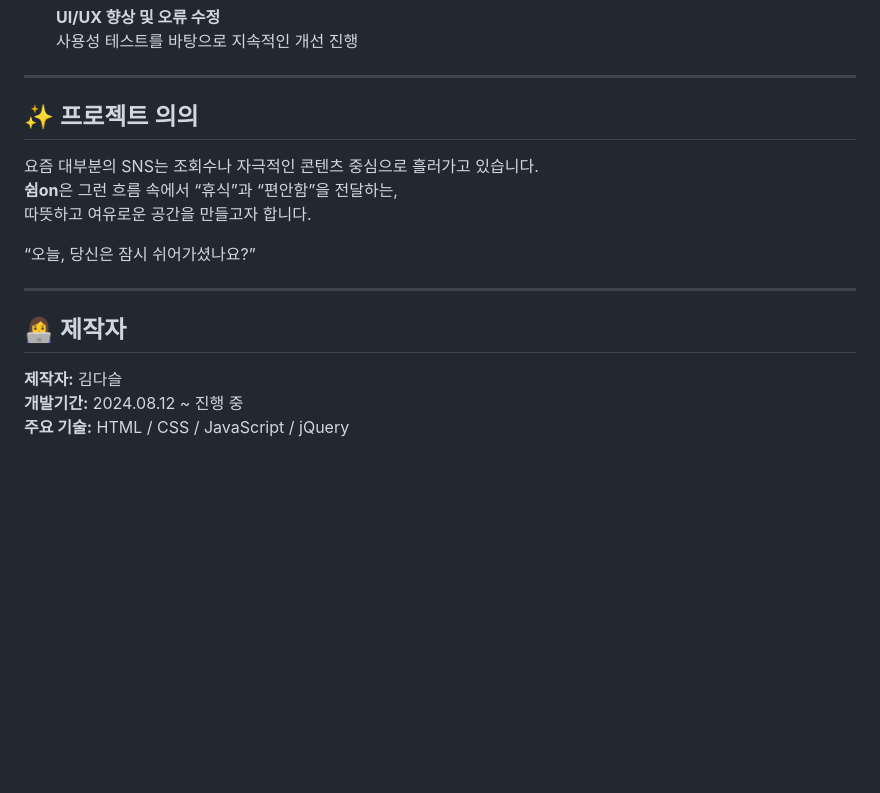
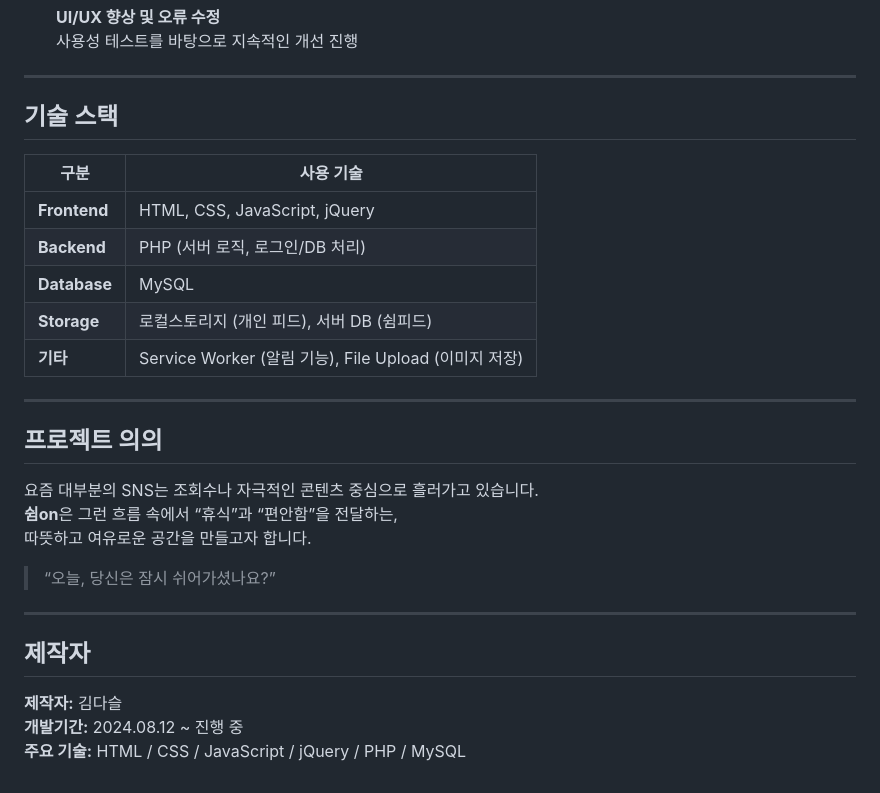
Before and after one commit to kimdaaeul0406-lang/shim_on, a Markdown page: readme.md, the part around the change printed below. Rendered like a GitHub page; blank space fills up the shorter version.

```diff
--- a/readme.md
+++ b/readme.md
@@ -81,18 +82,30 @@
 
 ---
 
-## ✨ 프로젝트 의의
+## 기술 스택
+
+| 구분         | 사용 기술                                             |
+| ------------ | ----------------------------------------------------- |
+| **Frontend** | HTML, CSS, JavaScript, jQuery                         |
+| **Backend**  | PHP (서버 로직, 로그인/DB 처리)                       |
+| **Database** | MySQL                                                 |
+| **Storage**  | 로컬스토리지 (개인 피드), 서버 DB (쉼피드)            |
+| **기타**     | Service Worker (알림 기능), File Upload (이미지 저장) |
+
+---
+
+## 프로젝트 의의
 
 요즘 대부분의 SNS는 조회수나 자극적인 콘텐츠 중심으로 흘러가고 있습니다.
 **쉼on**은 그런 흐름 속에서 “휴식”과 “편안함”을 전달하는,
 따뜻하고 여유로운 공간을 만들고자 합니다.
 
-“오늘, 당신은 잠시 쉬어가셨나요?”
+> “오늘, 당신은 잠시 쉬어가셨나요?”
 
 ---
 
-## 👩‍💻 제작자
+## 제작자
 
 **제작자:** 김다슬
 **개발기간:** 2024.08.12 ~ 진행 중
-**주요 기술:** HTML / CSS / JavaScript / jQuery
+**주요 기술:** HTML / CSS / JavaScript / jQuery / PHP / MySQL
```
Also changed, not shown: other parts of readme.md (+21 -20 lines).
